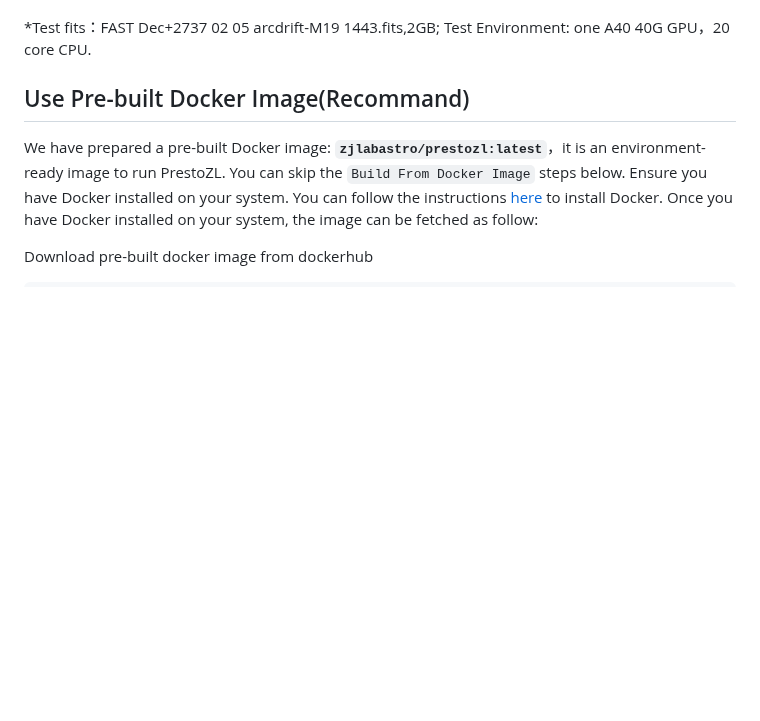
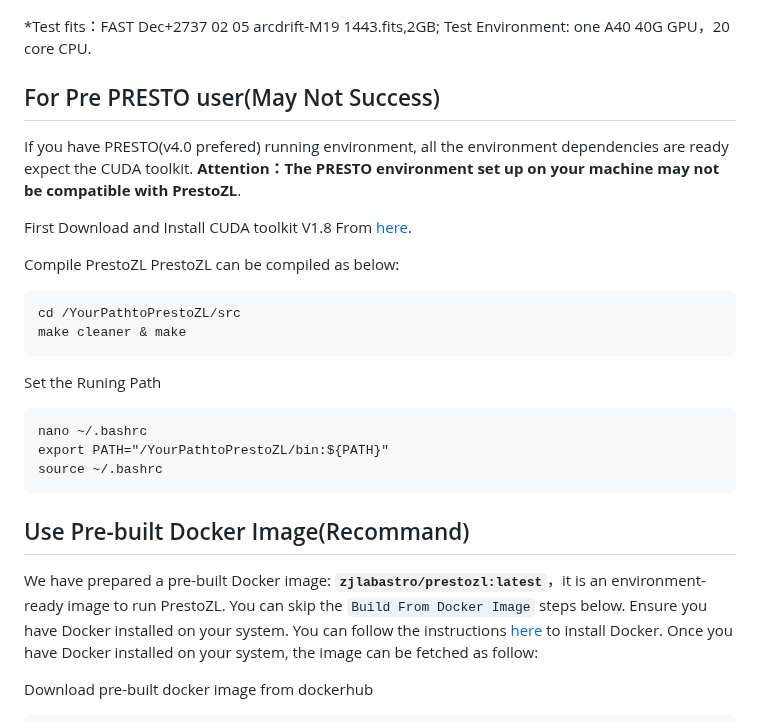
Before and after one commit to zhejianglab/PrestoZL, a Markdown page: README.md, the part around the change. Rendered like a GitHub page; blank space fills up the shorter version.

````diff
--- a/README.md
+++ b/README.md
@@ -25,6 +25,24 @@ PrestoZL is a highly optimized, GPU-based pulsar search and analysis software de
 </div>
 
 *Test fits：FAST Dec+2737 02 05 arcdrift-M19 1443.fits,2GB; Test Environment: one A40 40G GPU，20 core CPU.
+
+## For Pre PRESTO user(May Not Success)
+If you have PRESTO(v4.0 prefered) running environment, all the environment dependencies are ready expect the CUDA toolkit. **Attention：The PRESTO environment set up on your machine may not be compatible with PrestoZL**.
+
+First Download and Install CUDA toolkit V1.8 From [here](https://developer.nvidia.com/cuda-11-8-0-download-archive).
+
+Compile PrestoZL
+PrestoZL can be compiled as below:
+```
+cd /YourPathtoPrestoZL/src
+make cleaner & make
+```
+Set the Runing Path
+```
+nano ~/.bashrc
+export PATH="/YourPathtoPrestoZL/bin:${PATH}"
+source ~/.bashrc
+```
 
 ## Use Pre-built Docker Image(Recommand)
 
````
